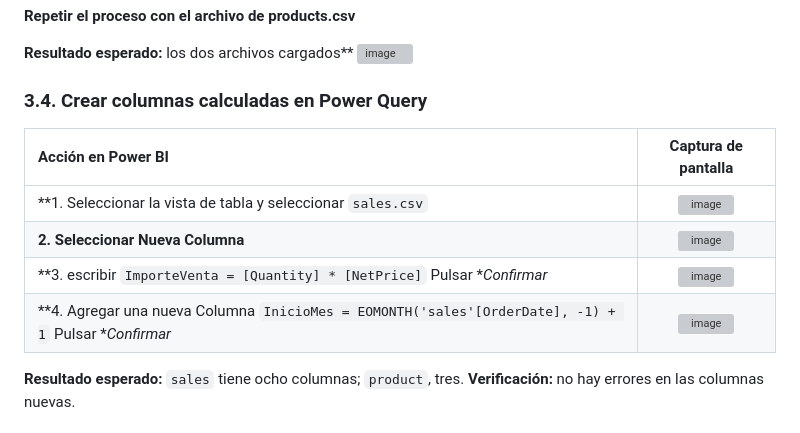
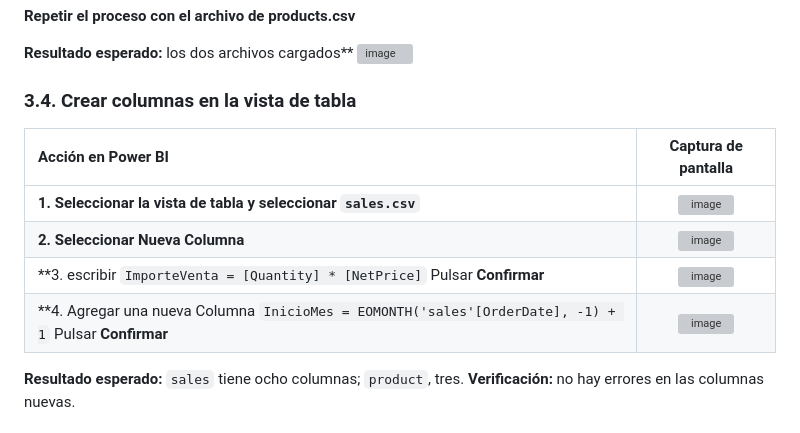
Before and after one commit to adanbeltran/Labs, a Markdown page: PowerBI-Taller01-demo/Taller_01_Power_BI_PACE_Contoso.md, the part around the change. Drawn GitHub-style; grey boxes are pictures that could not be loaded.

Commit message:
Update section 3.4 for calculated columns in Power BI

````diff
--- a/PowerBI-Taller01-demo/Taller_01_Power_BI_PACE_Contoso.md
+++ b/PowerBI-Taller01-demo/Taller_01_Power_BI_PACE_Contoso.md
@@ -183,13 +183,13 @@ Un total de control se calcula independientemente sobre el mismo origen y sirve
 
 
 <a id="paso-3-4"></a>
-### 3.4. Crear columnas calculadas en Power Query
+### 3.4. Crear columnas en la vista de tabla ###
 | Acción en Power BI | Captura de pantalla |
 |:---|:---:|
-| **1. Seleccionar la vista de tabla y seleccionar `sales.csv` | <img width="1890" height="771" alt="image" src="https://github.com/user-attachments/assets/bf020ae3-e5d9-4770-8e6e-60704111f842" /> |
+| **1. Seleccionar la vista de tabla y seleccionar `sales.csv`**  | <img width="1890" height="771" alt="image" src="https://github.com/user-attachments/assets/bf020ae3-e5d9-4770-8e6e-60704111f842" /> |
 | **2. Seleccionar Nueva Columna** | <img width="1837" height="416" alt="image" src="https://github.com/user-attachments/assets/69f07f68-df39-4f17-93be-bcabcedb2f8a" /> |
-| **3. escribir ```ImporteVenta = [Quantity] * [NetPrice]```  Pulsar **Confirmar* |<img width="1447" height="360" alt="image" src="https://github.com/user-attachments/assets/1a5da758-859f-4b46-b624-11a4d3611a5c" /> |
-| **4. Agregar una nueva Columna ```InicioMes = EOMONTH('sales'[OrderDate], -1) + 1```  Pulsar **Confirmar* |<img width="1585" height="258" alt="image" src="https://github.com/user-attachments/assets/1907837c-e104-4ca5-b9b2-66d0d040edd8" />|
+| **3. escribir ```ImporteVenta = [Quantity] * [NetPrice]```  Pulsar **Confirmar** |<img width="1447" height="360" alt="image" src="https://github.com/user-attachments/assets/1a5da758-859f-4b46-b624-11a4d3611a5c" /> |
+| **4. Agregar una nueva Columna ```InicioMes = EOMONTH('sales'[OrderDate], -1) + 1```  Pulsar **Confirmar** |<img width="1585" height="258" alt="image" src="https://github.com/user-attachments/assets/1907837c-e104-4ca5-b9b2-66d0d040edd8" />|
 
 **Resultado esperado:** `sales` tiene ocho columnas; `product`, tres. **Verificación:** no hay errores en las columnas nuevas.
 
````
